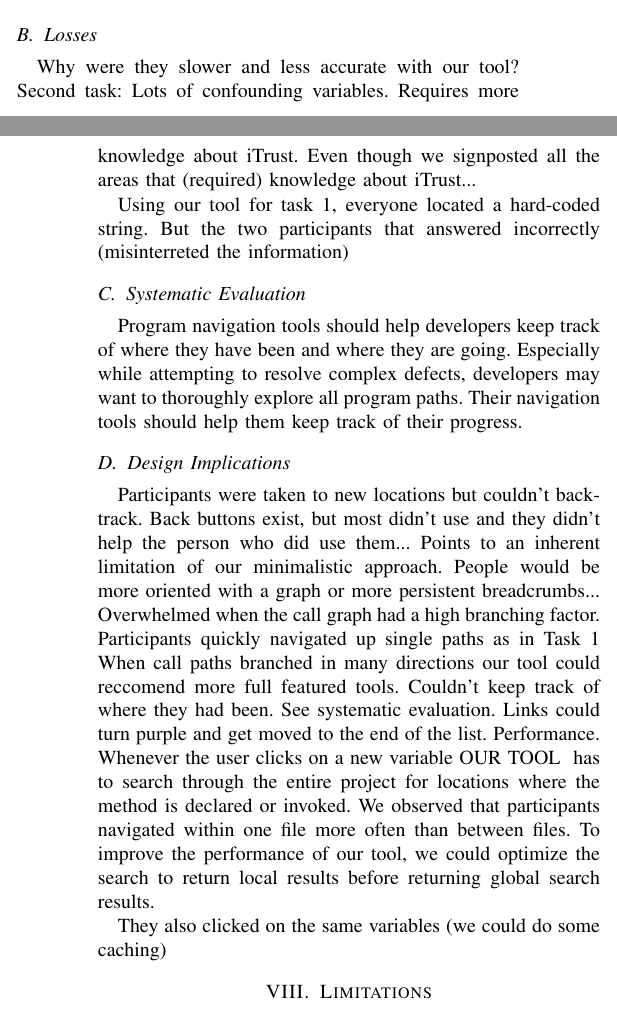
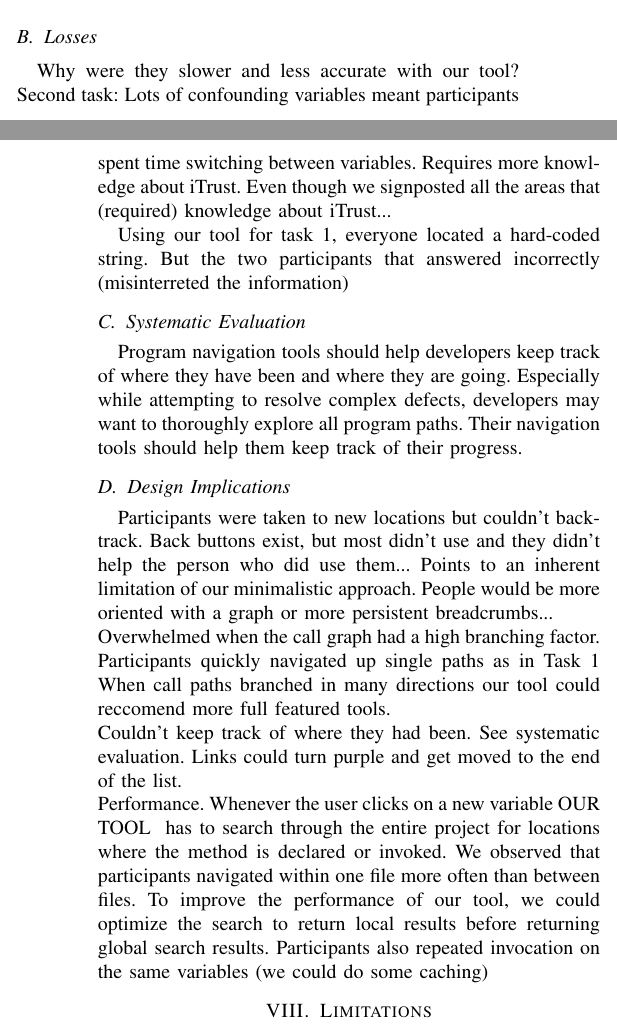
Before and after one commit to DeveloperLiberationFront/Program-Navigation-Plugin, a LaTeX paper (progNav Paper/progNav Paper.tex): two parts of the columns of pages 3 and 4 of 4, joined at a grey line, cut so that both start at the same text. Compiled offline with pdfLaTeX; a missing font is replaced by an installed copy or a similar font; a LaTeX package or settings file that is missing is left out.

Commit message:
Changes to notes for results and discussion

```diff
--- a/progNav Paper/progNav Paper.tex
+++ b/progNav Paper/progNav Paper.tex
@@ -268,7 +269,7 @@ Few branches
 \subsection{Losses}
 Why were they slower and less accurate with our tool?
 Second task:
-Lots of confounding variables.
+Lots of confounding variables meant participants spent time switching between variables.
 Requires more knowledge about iTrust. Even though we signposted all the areas that (required) knowledge about iTrust...
 
 Using our tool for task 1, everyone located a hard-coded string. But the two participants that answered incorrectly (misinterreted the information)
@@ -280,16 +281,14 @@ Program navigation tools should help developers keep track of where they have be
 
 Participants were taken to new locations but couldn't backtrack.
 	Back buttons exist, but most didn't use and they didn't help the person who did use them...
-	Points to an inherent limitation of our minimalistic approach. People would be more oriented with a graph or more persistent breadcrumbs...
+	Points to an inherent limitation of our minimalistic approach. People would be more oriented with a graph or more persistent breadcrumbs...\\
 Overwhelmed when the call graph had a high branching factor.
 	Participants quickly navigated up single paths as in Task 1
-	When call paths branched in many directions our tool could reccomend more full featured tools.
+	When call paths branched in many directions our tool could reccomend more full featured tools.\\
 Couldn't keep track of where they had been.
-	See systematic evaluation. Links could turn purple and get moved to the end of the list.
+	See systematic evaluation. Links could turn purple and get moved to the end of the list.\\
 Performance.
-	Whenever the user clicks on a new variable \toolName~ has to search through the entire project for locations where the method is declared or invoked. We observed that participants navigated within one file more often than between files. To improve the performance of our tool, we could optimize the search to return local results before returning global search results.
-
-	They also clicked on the same variables (we could do some caching)
+	Whenever the user clicks on a new variable \toolName~ has to search through the entire project for locations where the method is declared or invoked. We observed that participants navigated within one file more often than between files. To improve the performance of our tool, we could optimize the search to return local results before returning global search results.	Participants also repeated invocation on the same variables (we could do some caching)
 
 
 \section{Limitations}
```
Also changed, not shown: progNav Paper/progNav Paper.tex (3 more changed lines).
